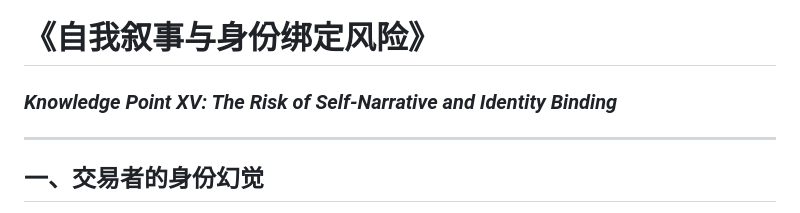
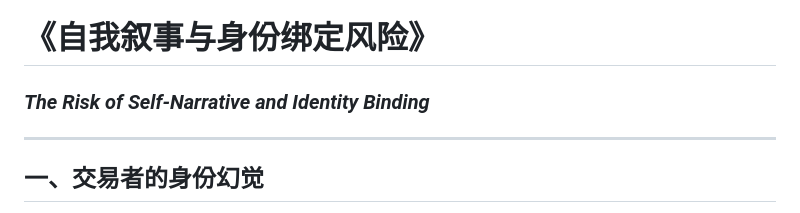
Before and after one commit to zhouzhen705/zhouzhen705.github.io, a Markdown page: posts/15th.md, the part around the change. GitHub-like rendering.

```diff
--- a/posts/15th.md
+++ b/posts/15th.md
@@ -1,5 +1,5 @@
 # 《自我叙事与身份绑定风险》
-### *Knowledge Point XV: The Risk of Self-Narrative and Identity Binding*
+### *The Risk of Self-Narrative and Identity Binding*
 
 ---
 
```
